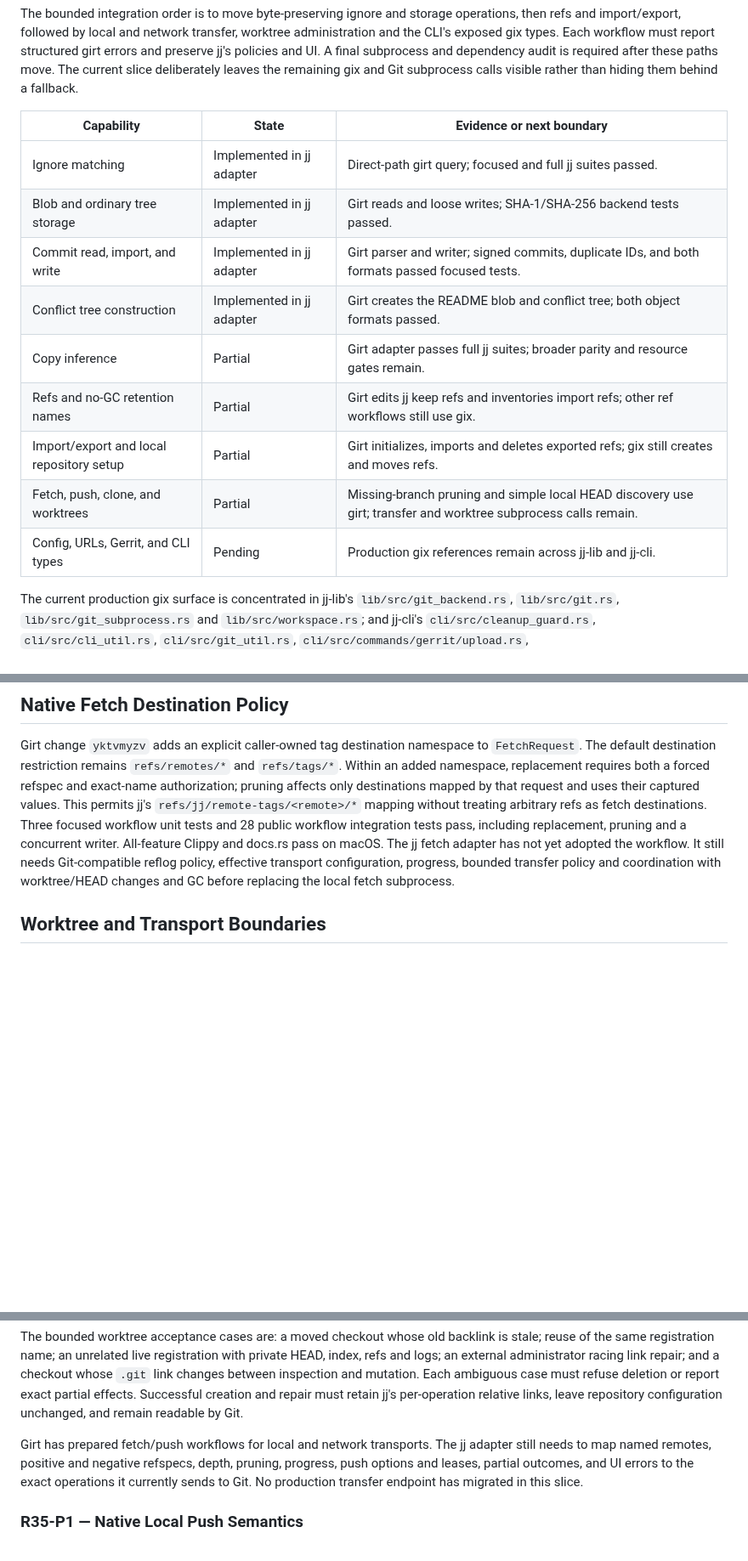
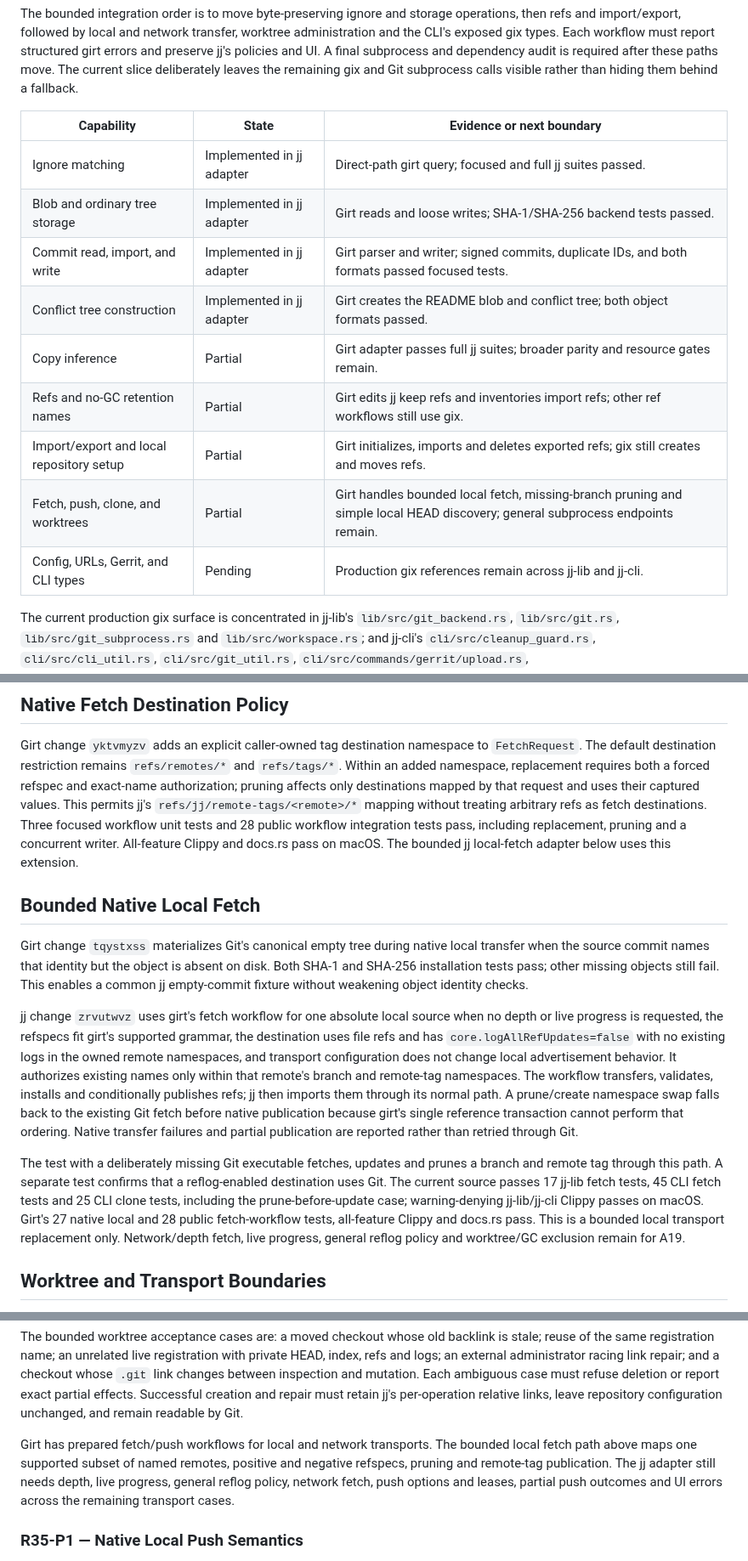
Before and after one commit to joshka/girt, a Markdown page: docs/evidence/r35.md, 3 parts joined by grey strips. Shown at 85% size. Drawn GitHub-style; blank space fills up the shorter version.

Commit message:
Record native local fetch integration evidence

```diff
--- a/docs/evidence/r35.md
+++ b/docs/evidence/r35.md
@@ -29,17 +29,17 @@ UI. A final subprocess and dependency audit is required after these paths move.
 deliberately leaves the remaining gix and Git subprocess calls visible rather than hiding them
 behind a fallback.
 
-| Capability                               | State                     | Evidence or next boundary                                                                                       |
-| ---------------------------------------- | ------------------------- | --------------------------------------------------------------------------------------------------------------- |
-| Ignore matching                          | Implemented in jj adapter | Direct-path girt query; focused and full jj suites passed.                                                      |
-| Blob and ordinary tree storage           | Implemented in jj adapter | Girt reads and loose writes; SHA-1/SHA-256 backend tests passed.                                                |
-| Commit read, import, and write           | Implemented in jj adapter | Girt parser and writer; signed commits, duplicate IDs, and both formats passed focused tests.                   |
-| Conflict tree construction               | Implemented in jj adapter | Girt creates the README blob and conflict tree; both object formats passed.                                     |
-| Copy inference                           | Partial                   | Girt adapter passes full jj suites; broader parity and resource gates remain.                                   |
-| Refs and no-GC retention names           | Partial                   | Girt edits jj keep refs and inventories import refs; other ref workflows still use gix.                         |
-| Import/export and local repository setup | Partial                   | Girt initializes, imports and deletes exported refs; gix still creates and moves refs.                          |
-| Fetch, push, clone, and worktrees        | Partial                   | Missing-branch pruning and simple local HEAD discovery use girt; transfer and worktree subprocess calls remain. |
-| Config, URLs, Gerrit, and CLI types      | Pending                   | Production gix references remain across jj-lib and jj-cli.                                                      |
+| Capability                               | State                     | Evidence or next boundary                                                                                                      |
+| ---------------------------------------- | ------------------------- | ------------------------------------------------------------------------------------------------------------------------------ |
+| Ignore matching                          | Implemented in jj adapter | Direct-path girt query; focused and full jj suites passed.                                                                     |
+| Blob and ordinary tree storage           | Implemented in jj adapter | Girt reads and loose writes; SHA-1/SHA-256 backend tests passed.                                                               |
+| Commit read, import, and write           | Implemented in jj adapter | Girt parser and writer; signed commits, duplicate IDs, and both formats passed focused tests.                                  |
+| Conflict tree construction               | Implemented in jj adapter | Girt creates the README blob and conflict tree; both object formats passed.                                                    |
+| Copy inference                           | Partial                   | Girt adapter passes full jj suites; broader parity and resource gates remain.                                                  |
+| Refs and no-GC retention names           | Partial                   | Girt edits jj keep refs and inventories import refs; other ref workflows still use gix.                                        |
+| Import/export and local repository setup | Partial                   | Girt initializes, imports and deletes exported refs; gix still creates and moves refs.                                         |
+| Fetch, push, clone, and worktrees        | Partial                   | Girt handles bounded local fetch, missing-branch pruning and simple local HEAD discovery; general subprocess endpoints remain. |
+| Config, URLs, Gerrit, and CLI types      | Pending                   | Production gix references remain across jj-lib and jj-cli.                                                                     |
 
 The current production gix surface is concentrated in jj-lib's `lib/src/git_backend.rs`,
 `lib/src/git.rs`, `lib/src/git_subprocess.rs` and `lib/src/workspace.rs`; and jj-cli's
@@ -161,10 +161,33 @@ namespace, replacement requires both a forced refspec and exact-name authorizati
 only destinations mapped by that request and uses their captured values. This permits jj's
 `refs/jj/remote-tags/<remote>/*` mapping without treating arbitrary refs as fetch destinations.
 Three focused workflow unit tests and 28 public workflow integration tests pass, including
-replacement, pruning and a concurrent writer. All-feature Clippy and docs.rs pass on macOS. The jj
-fetch adapter has not yet adopted the workflow. It still needs Git-compatible reflog policy,
-effective transport configuration, progress, bounded transfer policy and coordination with
-worktree/HEAD changes and GC before replacing the local fetch subprocess.
+replacement, pruning and a concurrent writer. All-feature Clippy and docs.rs pass on macOS. The
+bounded jj local-fetch adapter below uses this extension.
+
+## Bounded Native Local Fetch
+
+Girt change `tqystxss` materializes Git's canonical empty tree during native local transfer when the
+source commit names that identity but the object is absent on disk. Both SHA-1 and SHA-256
+installation tests pass; other missing objects still fail. This enables a common jj empty-commit
+fixture without weakening object identity checks.
+
+jj change `zrvutwvz` uses girt's fetch workflow for one absolute local source when no depth or live
+progress is requested, the refspecs fit girt's supported grammar, the destination uses file refs and
+has `core.logAllRefUpdates=false` with no existing logs in the owned remote namespaces, and
+transport configuration does not change local advertisement behavior. It authorizes existing names
+only within that remote's branch and remote-tag namespaces. The workflow transfers, validates,
+installs and conditionally publishes refs; jj then imports them through its normal path. A
+prune/create namespace swap falls back to the existing Git fetch before native publication because
+girt's single reference transaction cannot perform that ordering. Native transfer failures and
+partial publication are reported rather than retried through Git.
+
+The test with a deliberately missing Git executable fetches, updates and prunes a branch and remote
+tag through this path. A separate test confirms that a reflog-enabled destination uses Git. The
+current source passes 17 jj-lib fetch tests, 45 CLI fetch tests and 25 CLI clone tests, including
+the prune-before-update case; warning-denying jj-lib/jj-cli Clippy passes on macOS. Girt's 27 native
+local and 28 public fetch-workflow tests, all-feature Clippy and docs.rs pass. This is a bounded
+local transport replacement only. Network/depth fetch, live progress, general reflog policy and
+worktree/GC exclusion remain for A19.
 
 ## Worktree and Transport Boundaries
 
@@ -198,10 +221,11 @@ inspection and mutation. Each ambiguous case must refuse deletion or report exac
 Successful creation and repair must retain jj's per-operation relative links, leave repository
 configuration unchanged, and remain readable by Git.
 
-Girt has prepared fetch/push workflows for local and network transports. The jj adapter still needs
-to map named remotes, positive and negative refspecs, depth, pruning, progress, push options and
-leases, partial outcomes, and UI errors to the exact operations it currently sends to Git. No
-production transfer endpoint has migrated in this slice.
+Girt has prepared fetch/push workflows for local and network transports. The bounded local fetch
+path above maps one supported subset of named remotes, positive and negative refspecs, pruning and
+remote-tag publication. The jj adapter still needs depth, live progress, general reflog policy,
+network fetch, push options and leases, partial push outcomes and UI errors across the remaining
+transport cases.
 
 ### R35-P1 — Native Local Push Semantics
 
```
